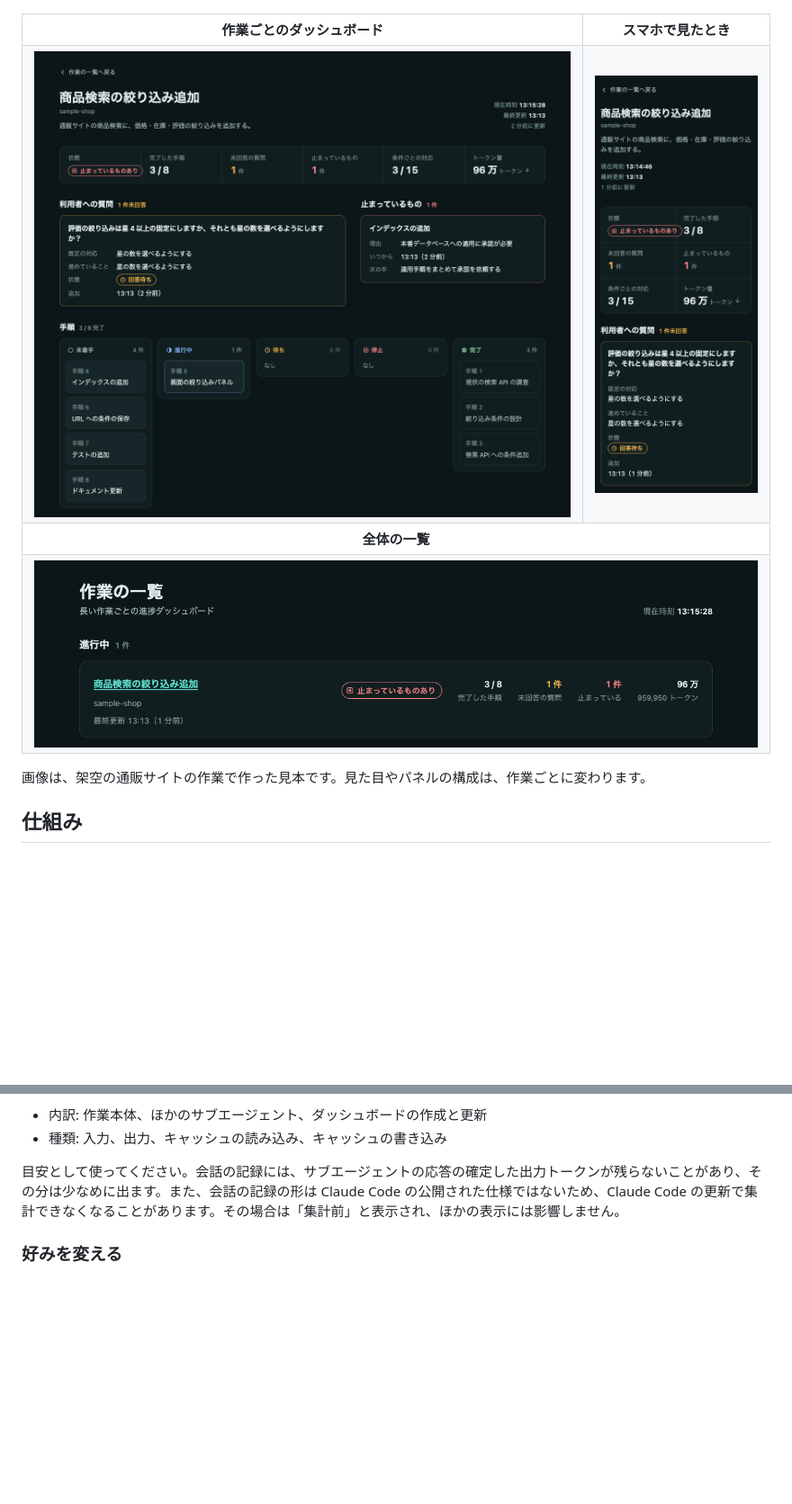
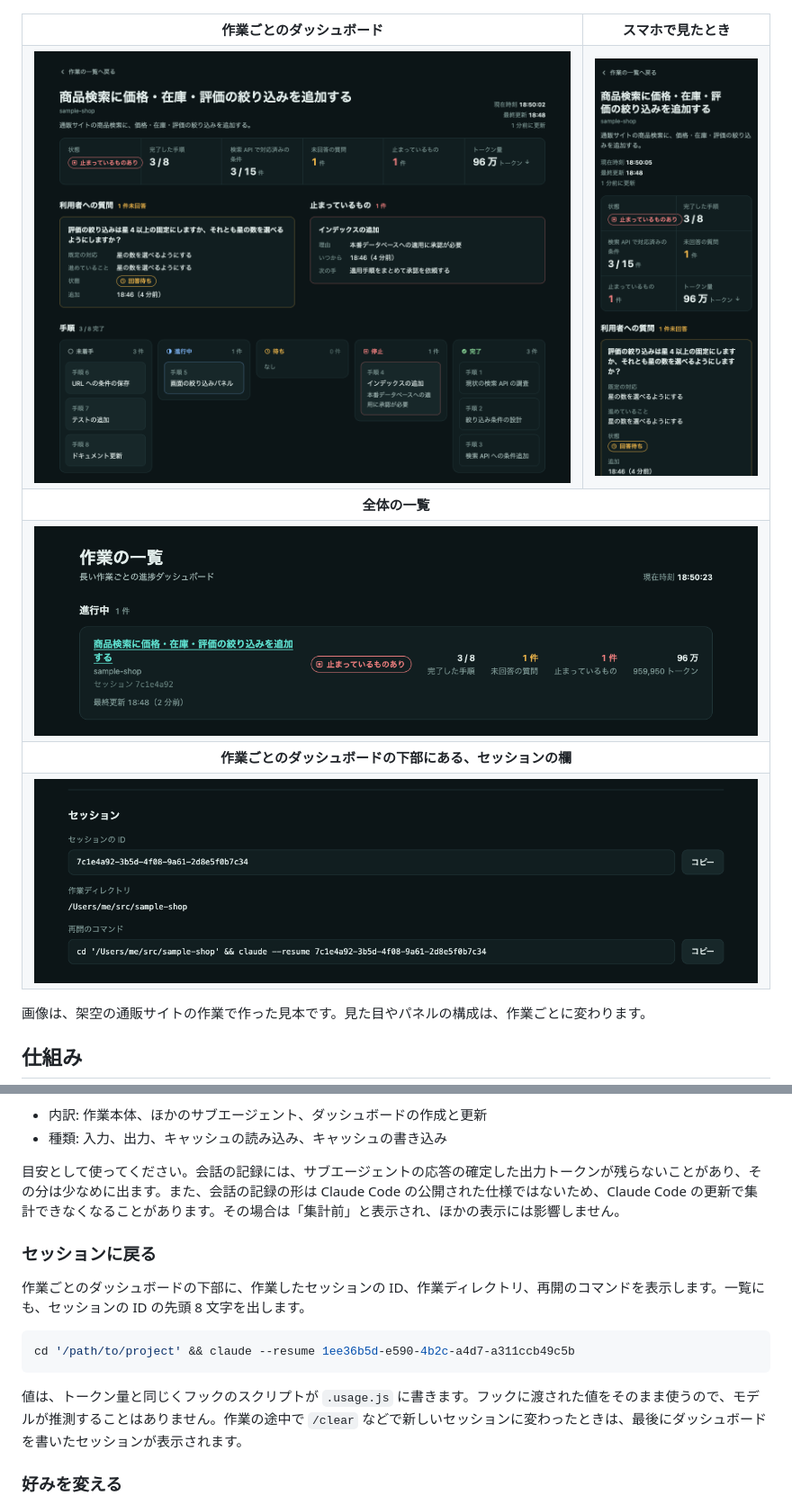
Before and after one commit to shimabox/nuu, a Markdown page: README.md, 2 parts joined by grey strips. Shown at 90% size. GitHub-like rendering; pictures changed too: docs/images/dashboard-desktop.png, docs/images/dashboard-mobile.png, docs/images/dashboard-session.png (added); blank space fills up the shorter version.

````diff
--- a/README.md
+++ b/README.md
@@ -23,7 +23,13 @@ Claude Code で長い作業をするときに、進み具合を 1 枚の HTML
     <th colspan="2">全体の一覧</th>
   </tr>
   <tr>
-    <td colspan="2"><img src="docs/images/index-desktop.png" alt="全プロジェクトの作業を並べた一覧"></td>
+    <td colspan="2"><img src="docs/images/index-desktop.png" alt="全プロジェクトの作業を並べた一覧。作業名、セッションの ID の先頭、状態、完了した手順、未回答の質問、止まっているもの、トークン量が 1 行に並ぶ"></td>
+  </tr>
+  <tr>
+    <th colspan="2">作業ごとのダッシュボードの下部にある、セッションの欄</th>
+  </tr>
+  <tr>
+    <td colspan="2"><img src="docs/images/dashboard-session.png" alt="セッションの欄。セッションの ID、作業ディレクトリ、claude --resume で再開するコマンドが並び、ID とコマンドにはコピーのボタンが付く"></td>
   </tr>
 </table>
 
@@ -157,6 +164,16 @@ open ~/.claude/nuu/dashboards/index.html
 
 目安として使ってください。会話の記録には、サブエージェントの応答の確定した出力トークンが残らないことがあり、その分は少なめに出ます。また、会話の記録の形は Claude Code の公開された仕様ではないため、Claude Code の更新で集計できなくなることがあります。その場合は「集計前」と表示され、ほかの表示には影響しません。
 
+### セッションに戻る
+
+作業ごとのダッシュボードの下部に、作業したセッションの ID、作業ディレクトリ、再開のコマンドを表示します。一覧にも、セッションの ID の先頭 8 文字を出します。
+
+```sh
+cd '/path/to/project' && claude --resume 1ee36b5d-e590-4b2c-a4d7-a311ccb49c5b
+```
+
+値は、トークン量と同じくフックのスクリプトが `.usage.js` に書きます。フックに渡された値をそのまま使うので、モデルが推測することはありません。作業の途中で `/clear` などで新しいセッションに変わったときは、最後にダッシュボードを書いたセッションが表示されます。
+
 ### 好みを変える
 
 Claude Code に「ダッシュボードを light、airy、teal に変えて」のように頼みます。新しい好みが保存され、次からはその好みで作られます。
````
Also changed, not shown: other parts of README.md (+2 -1 lines), agents/dashboard-builder.md (+12 -0 lines), 3 other files.
